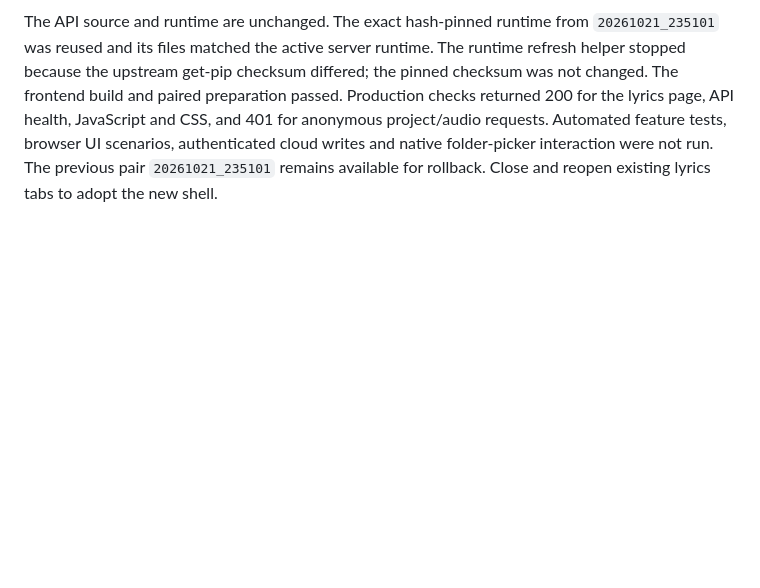
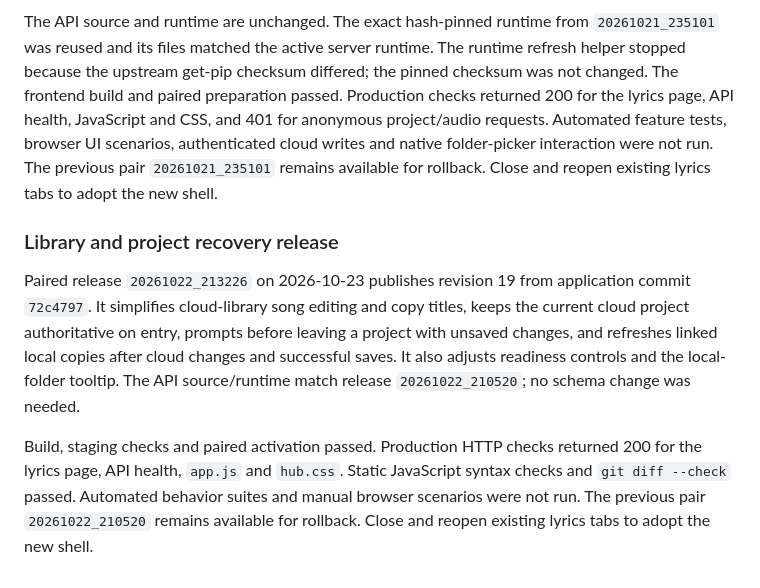
Before and after one commit to neelvis/kaada-scroller, a Markdown page: lyrics-site/deploy/README.md, the part around the change. Rendered like a GitHub page; blank space fills up the shorter version.

Commit message:
Record revision 19 deployment

```diff
--- a/lyrics-site/deploy/README.md
+++ b/lyrics-site/deploy/README.md
@@ -343,3 +343,20 @@ and CSS, and 401 for anonymous project/audio requests. Automated feature tests,
 browser UI scenarios, authenticated cloud writes and native folder-picker
 interaction were not run. The previous pair `20261021_235101` remains available
 for rollback. Close and reopen existing lyrics tabs to adopt the new shell.
+
+### Library and project recovery release
+
+Paired release `20261022_213226` on 2026-10-23 publishes revision 19 from
+application commit `72c4797`. It simplifies cloud-library song editing and copy
+titles, keeps the current cloud project authoritative on entry, prompts before
+leaving a project with unsaved changes, and refreshes linked local copies after
+cloud changes and successful saves. It also adjusts readiness controls and the
+local-folder tooltip. The API source/runtime match release `20261022_210520`; no
+schema change was needed.
+
+Build, staging checks and paired activation passed. Production HTTP checks
+returned 200 for the lyrics page, API health, `app.js` and `hub.css`. Static
+JavaScript syntax checks and `git diff --check` passed. Automated behavior suites
+and manual browser scenarios were not run. The previous pair
+`20261022_210520` remains available for rollback. Close and reopen existing
+lyrics tabs to adopt the new shell.
```
Also changed, not shown: 2 other files.
